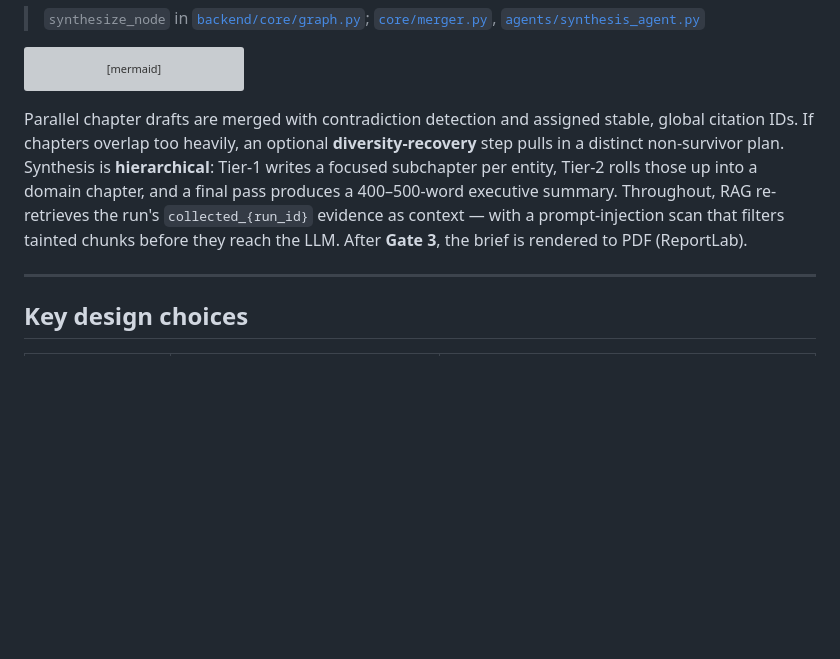
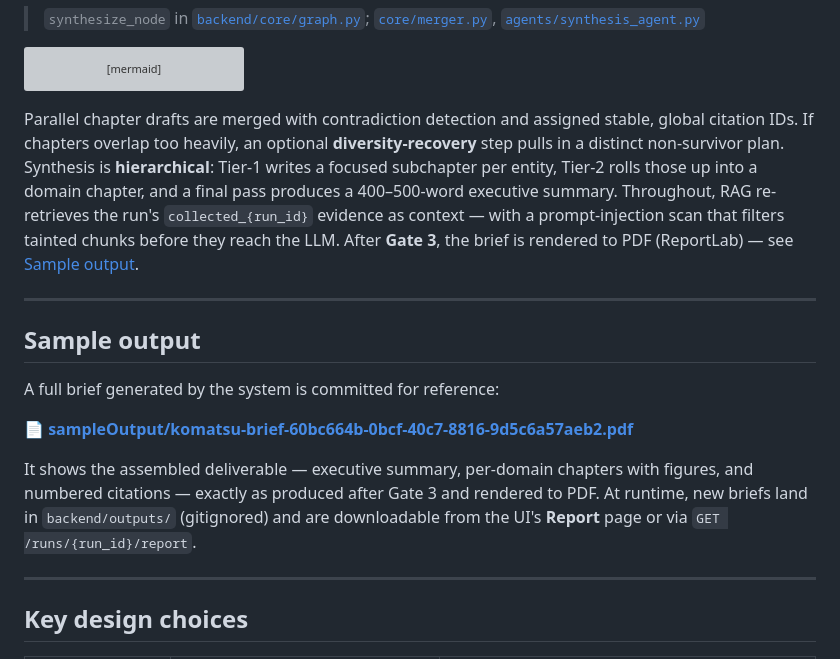
Before and after one commit to MZD-StijnVanHelleputte/MarketResearchAgent, a Markdown page: README.md, the part around the change. GitHub-like rendering; blank space fills up the shorter version; grey boxes are pictures that could not be loaded.

Commit message:
Output reference in readme

````diff
--- a/README.md
+++ b/README.md
@@ -81,7 +81,17 @@ flowchart LR
     G3 --> PDF[(PDF report)]
 ```
 
-Parallel chapter drafts are merged with contradiction detection and assigned stable, global citation IDs. If chapters overlap too heavily, an optional **diversity-recovery** step pulls in a distinct non-survivor plan. Synthesis is **hierarchical**: Tier-1 writes a focused subchapter per entity, Tier-2 rolls those up into a domain chapter, and a final pass produces a 400–500-word executive summary. Throughout, RAG re-retrieves the run's `collected_{run_id}` evidence as context — with a prompt-injection scan that filters tainted chunks before they reach the LLM. After **Gate 3**, the brief is rendered to PDF (ReportLab).
+Parallel chapter drafts are merged with contradiction detection and assigned stable, global citation IDs. If chapters overlap too heavily, an optional **diversity-recovery** step pulls in a distinct non-survivor plan. Synthesis is **hierarchical**: Tier-1 writes a focused subchapter per entity, Tier-2 rolls those up into a domain chapter, and a final pass produces a 400–500-word executive summary. Throughout, RAG re-retrieves the run's `collected_{run_id}` evidence as context — with a prompt-injection scan that filters tainted chunks before they reach the LLM. After **Gate 3**, the brief is rendered to PDF (ReportLab) — see [Sample output](#sample-output).
+
+---
+
+## Sample output
+
+A full brief generated by the system is committed for reference:
+
+📄 **[sampleOutput/komatsu-brief-60bc664b-0bcf-40c7-8816-9d5c6a57aeb2.pdf](sampleOutput/komatsu-brief-60bc664b-0bcf-40c7-8816-9d5c6a57aeb2.pdf)**
+
+It shows the assembled deliverable — executive summary, per-domain chapters with figures, and numbered citations — exactly as produced after Gate 3 and rendered to PDF. At runtime, new briefs land in `backend/outputs/` (gitignored) and are downloadable from the UI's **Report** page or via `GET /runs/{run_id}/report`.
 
 ---
 
````
